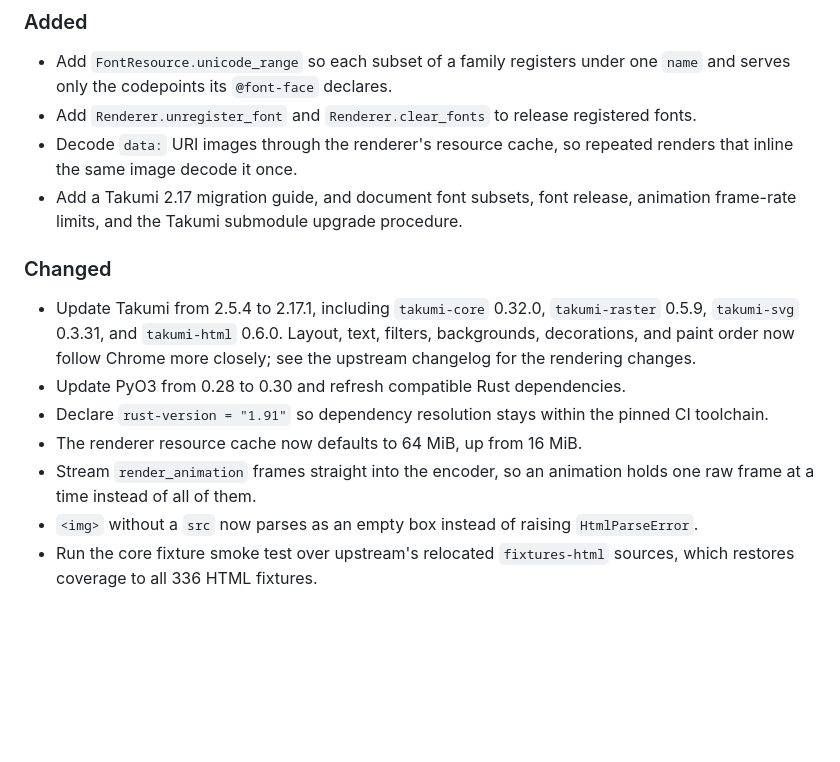
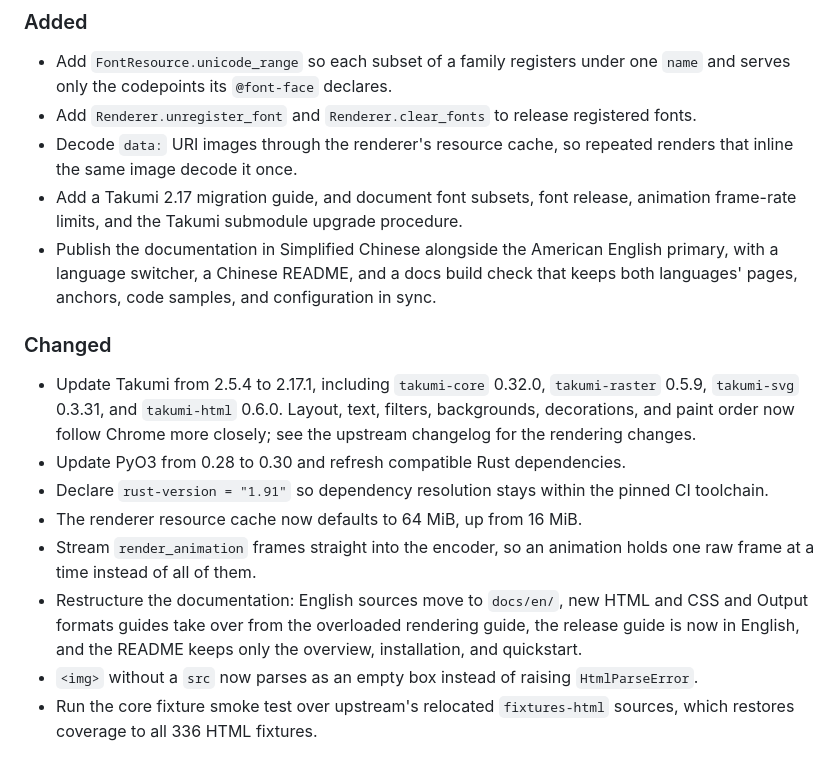
Before and after one commit to BalconyJH/takumi-py, a Markdown page: CHANGELOG.md, the part around the change. Rendered like a GitHub page; blank space fills up the shorter version.

Commit message:
docs: record the bilingual documentation site

```diff
--- a/CHANGELOG.md
+++ b/CHANGELOG.md
@@ -18,6 +18,9 @@ identifiers.
   renders that inline the same image decode it once.
 - Add a Takumi 2.17 migration guide, and document font subsets, font release,
   animation frame-rate limits, and the Takumi submodule upgrade procedure.
+- Publish the documentation in Simplified Chinese alongside the American English
+  primary, with a language switcher, a Chinese README, and a docs build check that
+  keeps both languages' pages, anchors, code samples, and configuration in sync.
 
 ### Changed
 
@@ -31,6 +34,10 @@ identifiers.
 - The renderer resource cache now defaults to 64 MiB, up from 16 MiB.
 - Stream `render_animation` frames straight into the encoder, so an animation holds
   one raw frame at a time instead of all of them.
+- Restructure the documentation: English sources move to `docs/en/`, new HTML and
+  CSS and Output formats guides take over from the overloaded rendering guide, the
+  release guide is now in English, and the README keeps only the overview,
+  installation, and quickstart.
 - `<img>` without a `src` now parses as an empty box instead of raising
   `HtmlParseError`.
 - Run the core fixture smoke test over upstream's relocated `fixtures-html`
```
